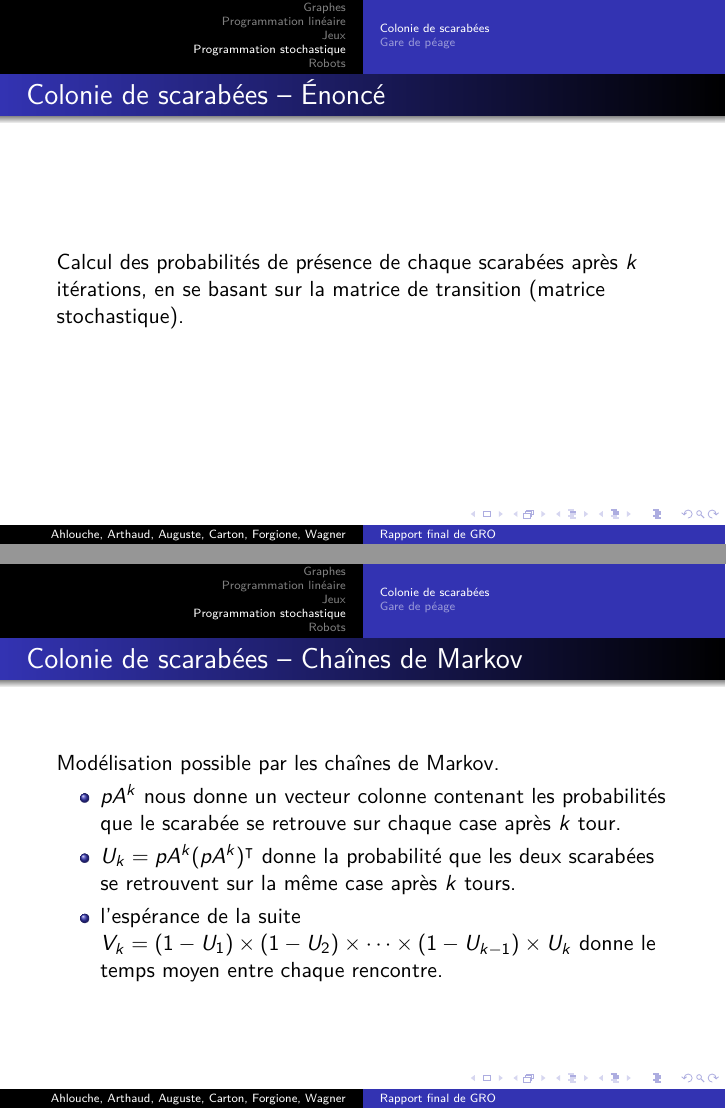
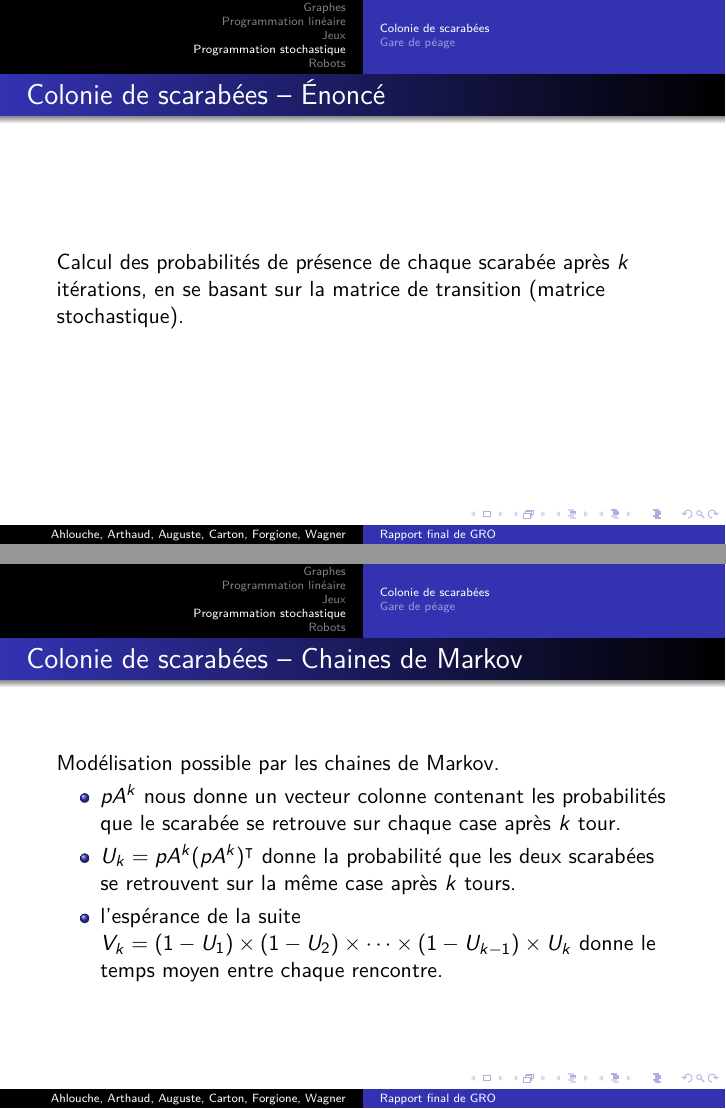
Before and after one commit to arthaud/GRO, LaTeX slides (final/slides/slides.tex): pages 24 and 25 of 29, joined at a grey line. Compiled offline with pdfLaTeX.

Commit message:
Légères modifications des slides

```diff
--- a/final/slides/slides.tex
+++ b/final/slides/slides.tex
@@ -371,12 +371,12 @@ Stackelberg en moyenne (variante) & $531.85$ & $800.61$ & $1262.25$ \\\hline
 \section{Programmation stochastique}
 \subsection{Colonie de scarabées}
   \begin{frame}{Colonie de scarabées -- Énoncé}
-    Calcul des probabilités de présence de chaque scarabées après $k$ itérations,
+    Calcul des probabilités de présence de chaque scarabée après $k$ itérations,
     en se basant sur la matrice de transition (matrice stochastique).
   \end{frame}
 
-  \begin{frame}{Colonie de scarabées -- Chaînes de Markov}
-    Modélisation possible par les chaînes de Markov.
+  \begin{frame}{Colonie de scarabées -- Chaines de Markov}
+    Modélisation possible par les chaines de Markov.
 
     \begin{itemize}
         \item $pA^k$ nous donne un vecteur colonne contenant les probabilités que le scarabée
```
Also changed, not shown: final/slides/slides.pdf.
